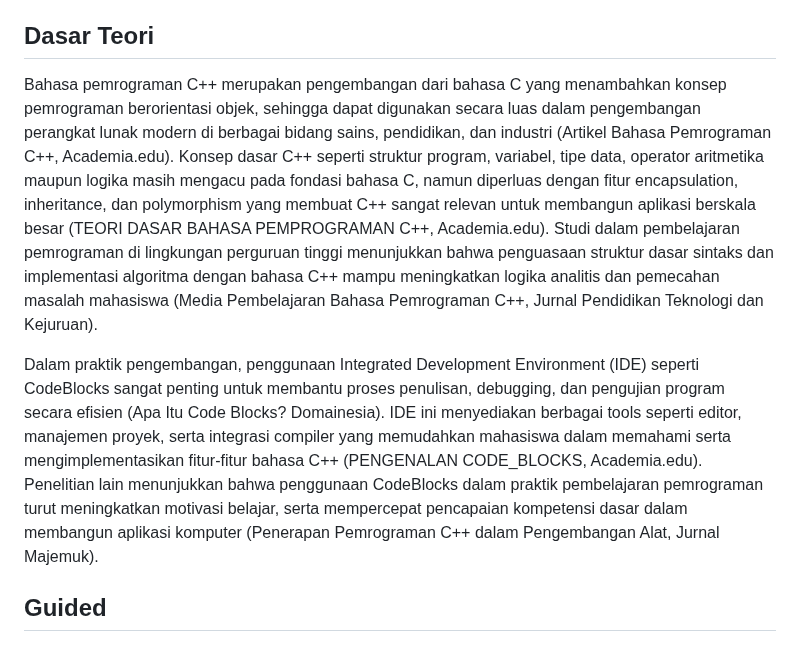
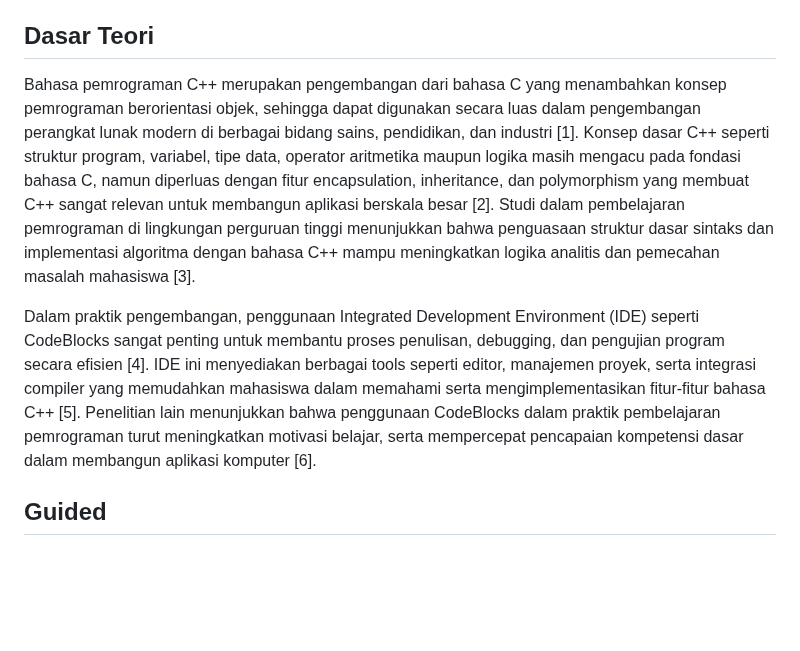
Before and after one commit to hanif-12-01/STRUKTUR_DATA_MHANIFALFAIZ, a Markdown page: week 1/laprak1.md, the part around the change. GitHub-like rendering; blank space fills up the shorter version.

```diff
--- a/week 1/laprak1.md
+++ b/week 1/laprak1.md
@@ -2,9 +2,9 @@
 <p align="center">M.HANIF AL FAIZ - 103112400042</p>
 
 ## Dasar Teori
-Bahasa pemrograman C++ merupakan pengembangan dari bahasa C yang menambahkan konsep pemrograman berorientasi objek, sehingga dapat digunakan secara luas dalam pengembangan perangkat lunak modern di berbagai bidang sains, pendidikan, dan industri (Artikel Bahasa Pemrograman C++, Academia.edu). Konsep dasar C++ seperti struktur program, variabel, tipe data, operator aritmetika maupun logika masih mengacu pada fondasi bahasa C, namun diperluas dengan fitur encapsulation, inheritance, dan polymorphism yang membuat C++ sangat relevan untuk membangun aplikasi berskala besar (TEORI DASAR BAHASA PEMPROGRAMAN C++, Academia.edu). Studi dalam pembelajaran pemrograman di lingkungan perguruan tinggi menunjukkan bahwa penguasaan struktur dasar sintaks dan implementasi algoritma dengan bahasa C++ mampu meningkatkan logika analitis dan pemecahan masalah mahasiswa (Media Pembelajaran Bahasa Pemrograman C++, Jurnal Pendidikan Teknologi dan Kejuruan).
+Bahasa pemrograman C++ merupakan pengembangan dari bahasa C yang menambahkan konsep pemrograman berorientasi objek, sehingga dapat digunakan secara luas dalam pengembangan perangkat lunak modern di berbagai bidang sains, pendidikan, dan industri [1]. Konsep dasar C++ seperti struktur program, variabel, tipe data, operator aritmetika maupun logika masih mengacu pada fondasi bahasa C, namun diperluas dengan fitur encapsulation, inheritance, dan polymorphism yang membuat C++ sangat relevan untuk membangun aplikasi berskala besar [2]. Studi dalam pembelajaran pemrograman di lingkungan perguruan tinggi menunjukkan bahwa penguasaan struktur dasar sintaks dan implementasi algoritma dengan bahasa C++ mampu meningkatkan logika analitis dan pemecahan masalah mahasiswa [3].
 
-Dalam praktik pengembangan, penggunaan Integrated Development Environment (IDE) seperti CodeBlocks sangat penting untuk membantu proses penulisan, debugging, dan pengujian program secara efisien (Apa Itu Code Blocks? Domainesia). IDE ini menyediakan berbagai tools seperti editor, manajemen proyek, serta integrasi compiler yang memudahkan mahasiswa dalam memahami serta mengimplementasikan fitur-fitur bahasa C++ (PENGENALAN CODE_BLOCKS, Academia.edu). Penelitian lain menunjukkan bahwa penggunaan CodeBlocks dalam praktik pembelajaran pemrograman turut meningkatkan motivasi belajar, serta mempercepat pencapaian kompetensi dasar dalam membangun aplikasi komputer (Penerapan Pemrograman C++ dalam Pengembangan Alat, Jurnal Majemuk).
+Dalam praktik pengembangan, penggunaan Integrated Development Environment (IDE) seperti CodeBlocks sangat penting untuk membantu proses penulisan, debugging, dan pengujian program secara efisien [4]. IDE ini menyediakan berbagai tools seperti editor, manajemen proyek, serta integrasi compiler yang memudahkan mahasiswa dalam memahami serta mengimplementasikan fitur-fitur bahasa C++ [5]. Penelitian lain menunjukkan bahwa penggunaan CodeBlocks dalam praktik pembelajaran pemrograman turut meningkatkan motivasi belajar, serta mempercepat pencapaian kompetensi dasar dalam membangun aplikasi komputer [6].
 
 
 
```
